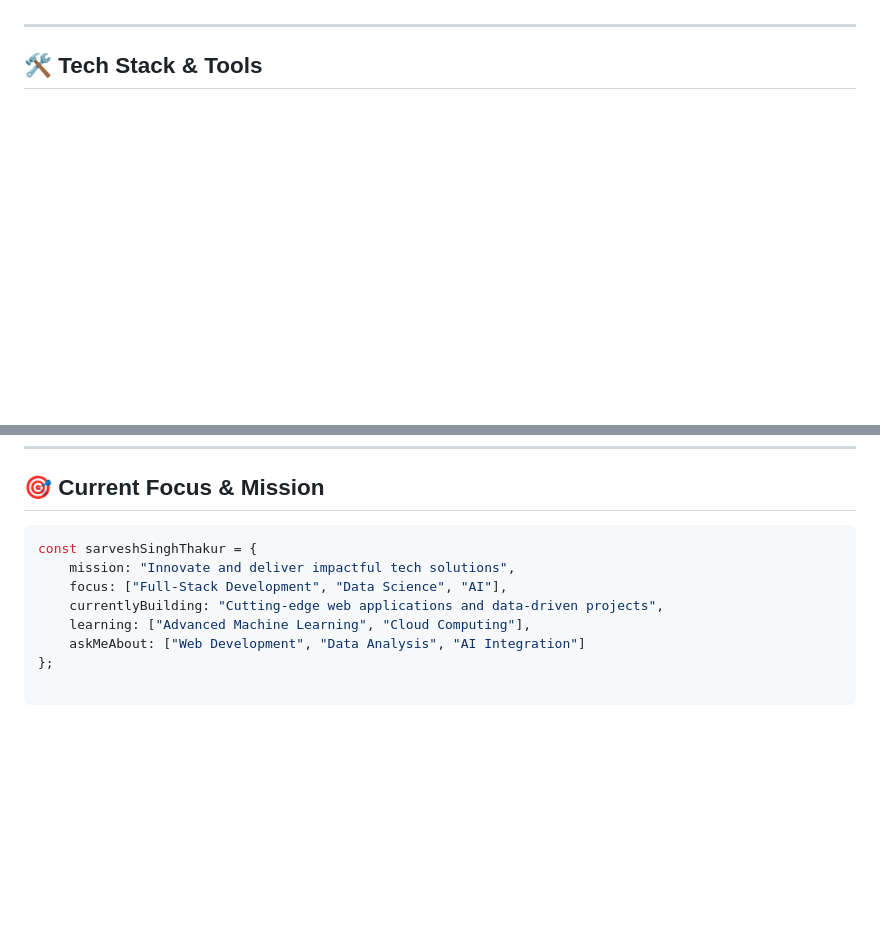
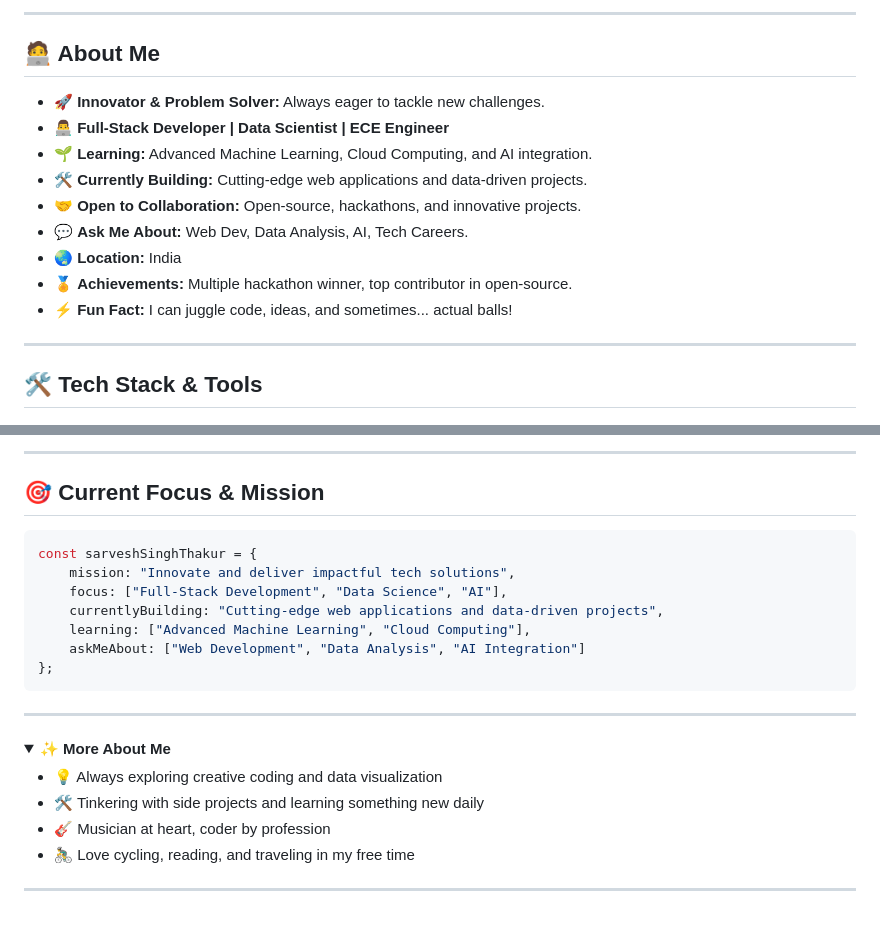
Before and after one commit to sarveshsinghthakur/sarveshsinghthakur, a Markdown page: README.md, 2 parts joined by grey strips. GitHub-like rendering; folded sections open; blank space fills up the shorter version.

````diff
--- a/README.md
+++ b/README.md
@@ -20,4 +29,18 @@
 </p>
+
+---
+
+## 🧑‍💻 About Me
+
+- 🚀 **Innovator & Problem Solver:** Always eager to tackle new challenges.
+- 👨‍💻 **Full-Stack Developer | Data Scientist | ECE Engineer**
+- 🌱 **Learning:** Advanced Machine Learning, Cloud Computing, and AI integration.
+- 🛠️ **Currently Building:** Cutting-edge web applications and data-driven projects.
+- 🤝 **Open to Collaboration:** Open-source, hackathons, and innovative projects.
+- 💬 **Ask Me About:** Web Dev, Data Analysis, AI, Tech Careers.
+- 🌏 **Location:** India
+- 🏅 **Achievements:** Multiple hackathon winner, top contributor in open-source.
+- ⚡ **Fun Fact:** I can juggle code, ideas, and sometimes... actual balls!
 
 ---
 
@@ -71,3 +154,5 @@
+---
+
 ## 🎯 Current Focus & Mission
 
 ```typescript
@@ -78,3 +163,22 @@ const sarveshSinghThakur = {
     learning: ["Advanced Machine Learning", "Cloud Computing"],
     askMeAbout: ["Web Development", "Data Analysis", "AI Integration"]
 };
+```
+
+---
+
+<details>
+  <summary><b>✨ More About Me</b></summary>
+  <ul>
+    <li>💡 Always exploring creative coding and data visualization</li>
+    <li>🛠️ Tinkering with side projects and learning something new daily</li>
+    <li>🎸 Musician at heart, coder by profession</li>
+    <li>🚴‍♂️ Love cycling, reading, and traveling in my free time</li>
+  </ul>
+</details>
+
+---
+
+<!--
+**sarveshsinghthakur/sarveshsinghthakur** is a ✨ special ✨ repository because its `README.md` (this file) appears on your GitHub profile.
+-->
````
Also changed, not shown: other parts of README.md (+72 -3 lines).
